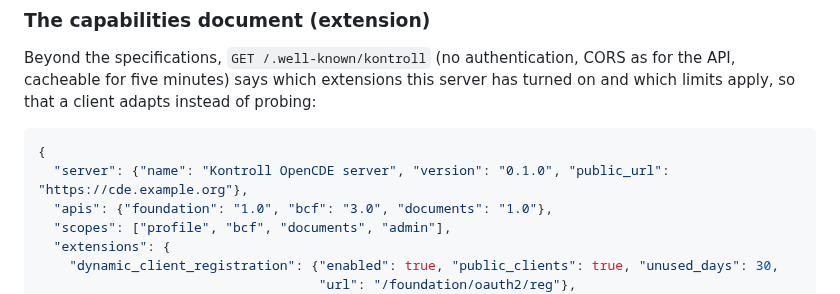
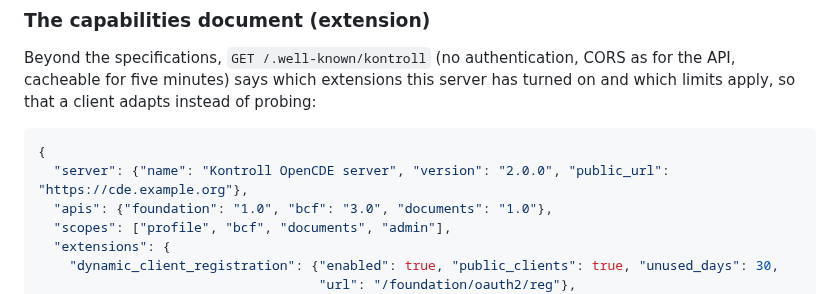
Before and after one commit to marwiss/Kontroll, a Markdown page: docs/client-guide.md, the part around the change. GitHub-like rendering.

````diff
--- a/docs/client-guide.md
+++ b/docs/client-guide.md
@@ -30,7 +30,7 @@ of probing:
 
 ```json
 {
-  "server": {"name": "Kontroll OpenCDE server", "version": "0.1.0", "public_url": "https://cde.example.org"},
+  "server": {"name": "Kontroll OpenCDE server", "version": "2.0.0", "public_url": "https://cde.example.org"},
   "apis": {"foundation": "1.0", "bcf": "3.0", "documents": "1.0"},
   "scopes": ["profile", "bcf", "documents", "admin"],
   "extensions": {
````
Also changed, not shown: docs/dataspatium-coordination.md (+6 -7 lines).
